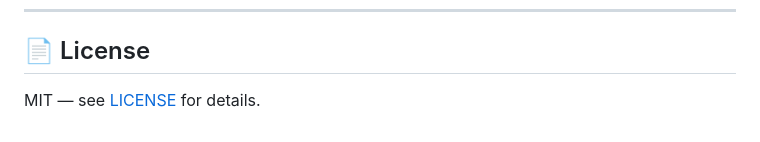
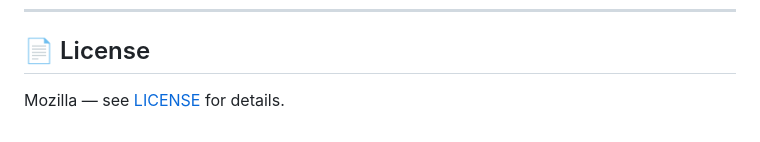
Before and after one commit to lildaveeee/Reach-Browser, a Markdown page: README.md, the part around the change. Rendered like a GitHub page.

Commit message:
Change license type from MIT to Mozilla

```diff
--- a/README.md
+++ b/README.md
@@ -177,4 +177,4 @@ Requirements: **Node.js 18+**, **npm**
 
 ## 📄 License
 
-MIT — see [LICENSE](LICENSE) for details.
+Mozilla — see [LICENSE](LICENSE) for details.
```
